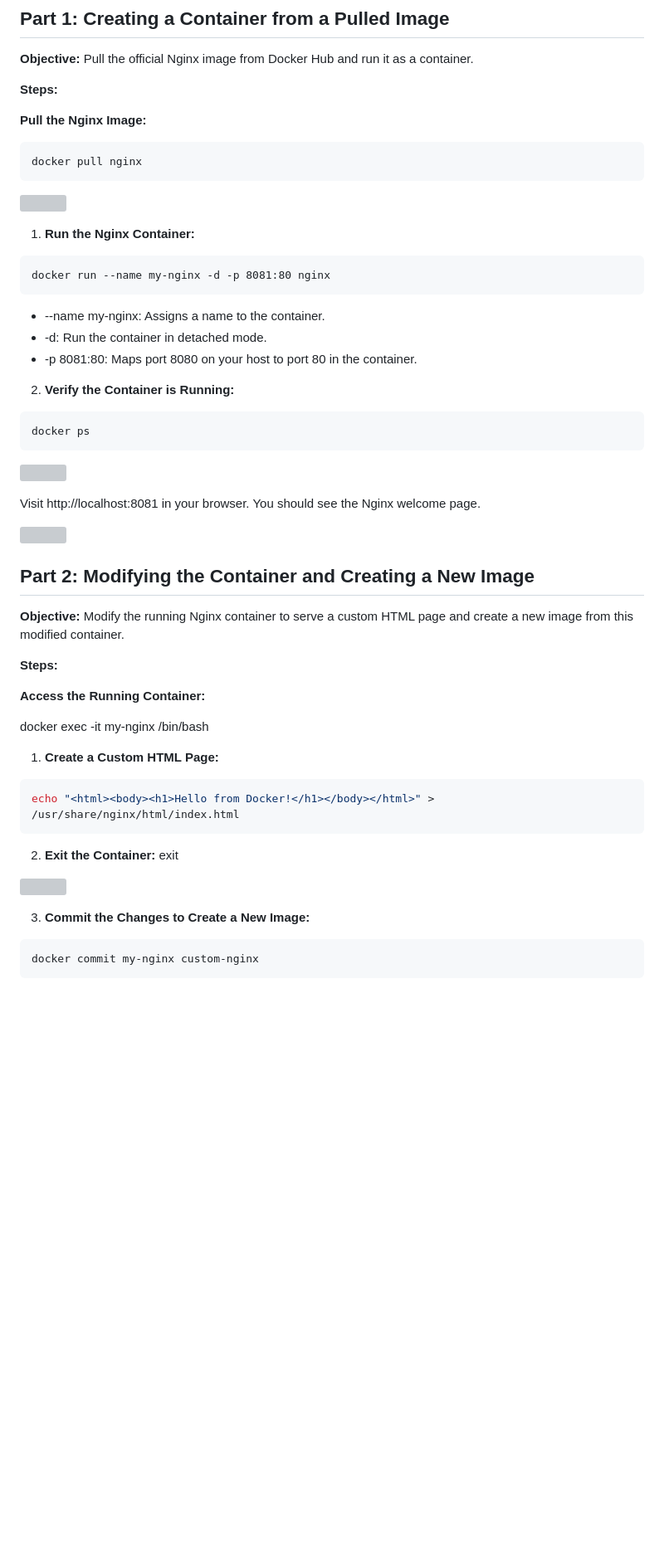
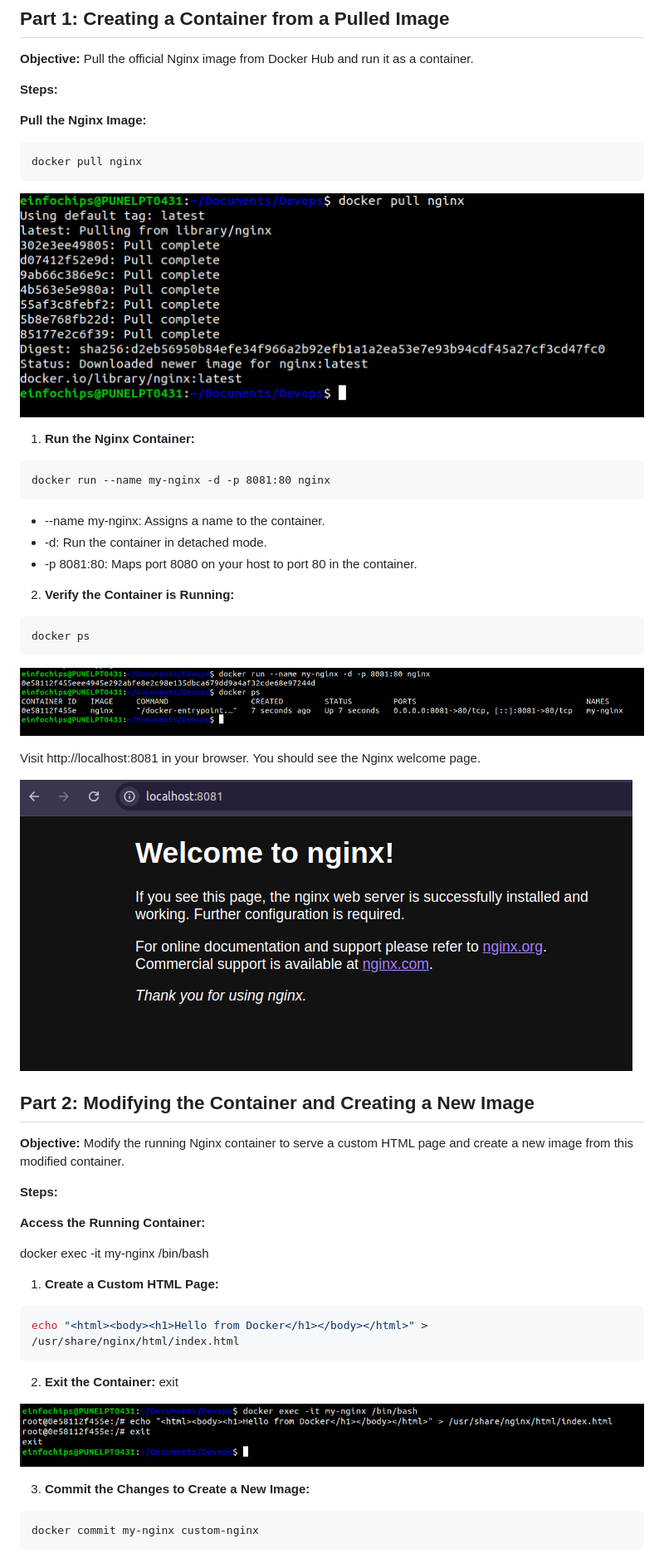
Before and after one commit to RishiNagale/Devops_Learning, a Markdown page: Docker/README.md, the part around one of its changes. Shown at 83% size. Rendered like a GitHub page; blank space fills up the shorter version; grey boxes are pictures that could not be loaded.

````diff
--- a/Docker/README.md
+++ b/Docker/README.md
@@ -14,7 +14,7 @@ In this project,we go through all three life cycles of Docker: pulling an image
 ```bash
 docker pull nginx
 ```
-![](img/Aspose.Words.b9fc19cf-4df2-426c-acb1-b795dc3ab1d6.001.png)
+![](./img/doc-1.png)
 
 1. **Run the Nginx Container:**
 ```
@@ -27,11 +27,11 @@ docker run --name my-nginx -d -p 8081:80 nginx
 ```
 docker ps
 ```
-![](img/Aspose.Words.b9fc19cf-4df2-426c-acb1-b795dc3ab1d6.002.png)
+![](./img/doc-2.png)
 
 Visit http://localhost:8081 in your browser. You should see the Nginx welcome page.
 
-![](img/Aspose.Words.b9fc19cf-4df2-426c-acb1-b795dc3ab1d6.003.png)
+![](./img/doc-3.png)
 
 ## Part 2: Modifying the Container and Creating a New Image
 
@@ -45,11 +45,11 @@ docker exec -it my-nginx /bin/bash
 
 1. **Create a Custom HTML Page:**
 ```bash
-echo "<html><body><h1>Hello from Docker!</h1></body></html>" > /usr/share/nginx/html/index.html
+echo "<html><body><h1>Hello from Docker</h1></body></html>" > /usr/share/nginx/html/index.html
 ```
 2. **Exit the Container:** exit
 
-![](img/Aspose.Words.b9fc19cf-4df2-426c-acb1-b795dc3ab1d6.004.png)
+![](./img/doc-4.png)
 
 3. **Commit the Changes to Create a New Image:**
 ```
````
Also changed, not shown: other parts of Docker/README.md (+30 -31 lines).
